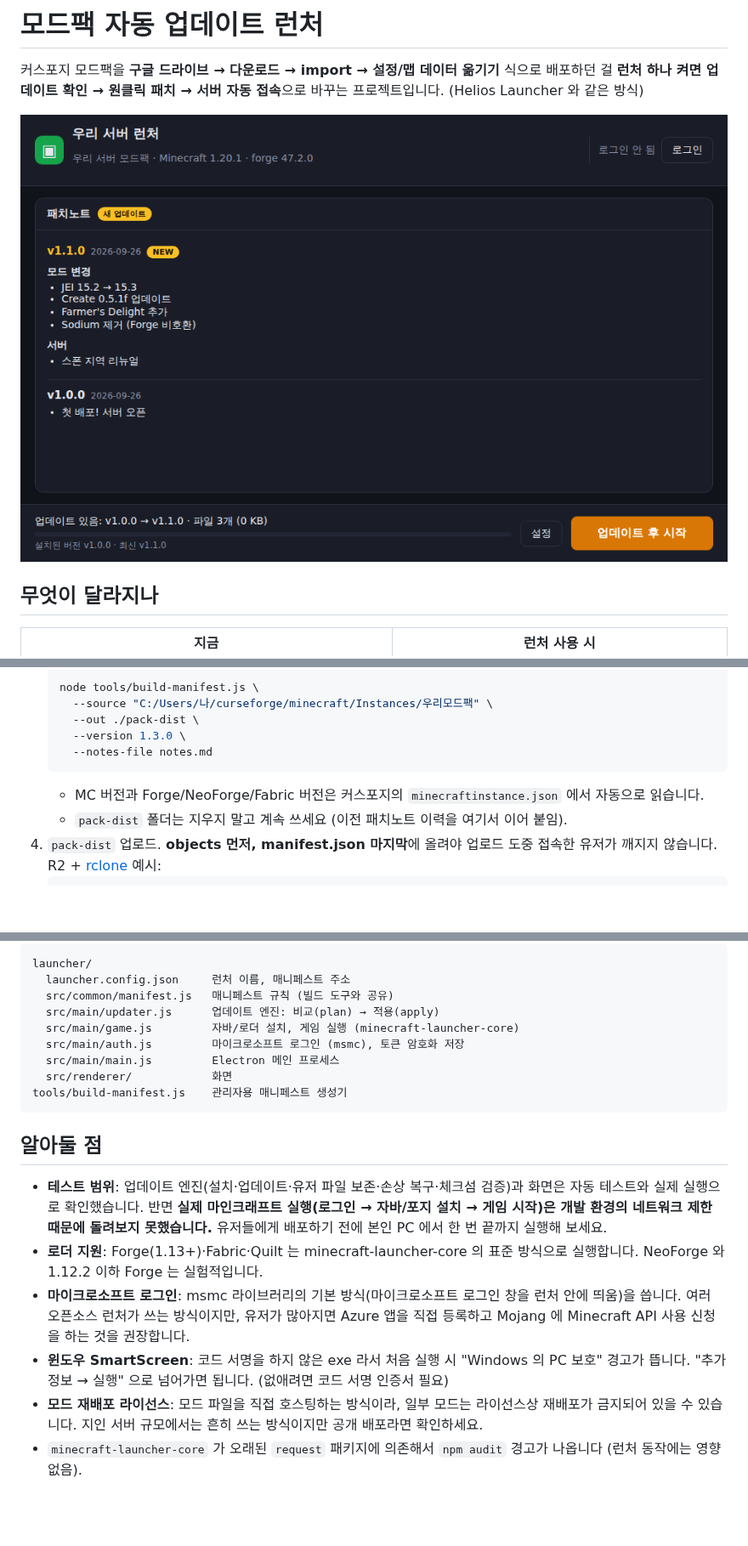
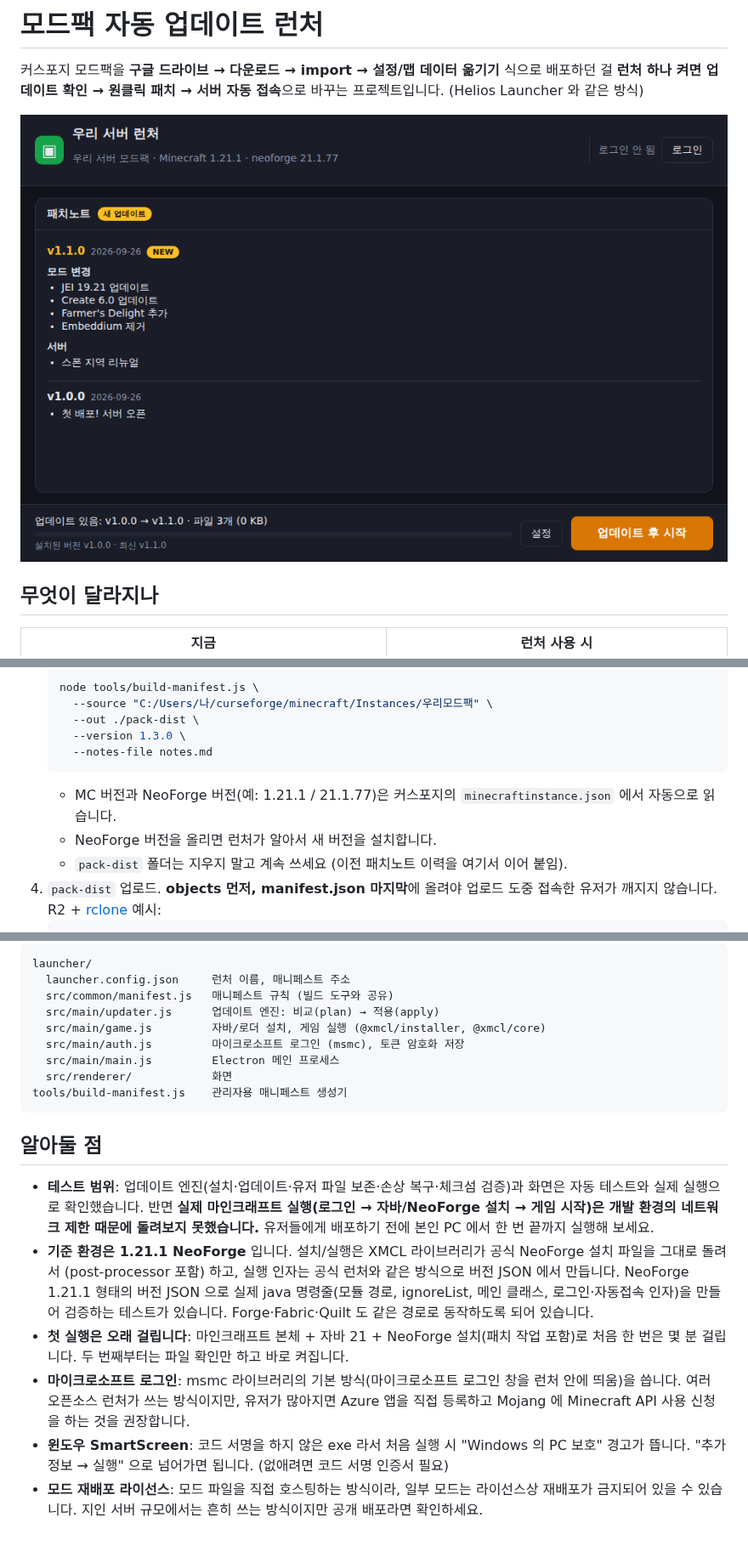
Before and after one commit to Colddo118/claude, a Markdown page: README.md, 3 parts joined by grey strips. Shown at 85% size. GitHub-like rendering; pictures changed too: docs/screenshot.png; blank space fills up the shorter version.

````diff
--- a/README.md
+++ b/README.md
@@ -84,7 +84,8 @@
      --version 1.3.0 \
      --notes-file notes.md
    ```
-   - MC 버전과 Forge/NeoForge/Fabric 버전은 커스포지의 `minecraftinstance.json` 에서 자동으로 읽습니다.
+   - MC 버전과 NeoForge 버전(예: 1.21.1 / 21.1.77)은 커스포지의 `minecraftinstance.json` 에서 자동으로 읽습니다.
+   - NeoForge 버전을 올리면 런처가 알아서 새 버전을 설치합니다.
    - `pack-dist` 폴더는 지우지 말고 계속 쓰세요 (이전 패치노트 이력을 여기서 이어 붙임).
 4. `pack-dist` 업로드. **objects 먼저, manifest.json 마지막**에 올려야 업로드 도중 접속한 유저가 깨지지 않습니다.
    R2 + [rclone](https://rclone.org) 예시:
@@ -128,7 +129,7 @@ launcher/
   launcher.config.json     런처 이름, 매니페스트 주소
   src/common/manifest.js   매니페스트 규칙 (빌드 도구와 공유)
   src/main/updater.js      업데이트 엔진: 비교(plan) → 적용(apply)
-  src/main/game.js         자바/로더 설치, 게임 실행 (minecraft-launcher-core)
+  src/main/game.js         자바/로더 설치, 게임 실행 (@xmcl/installer, @xmcl/core)
   src/main/auth.js         마이크로소프트 로그인 (msmc), 토큰 암호화 저장
   src/main/main.js         Electron 메인 프로세스
   src/renderer/            화면
@@ -138,10 +139,14 @@ tools/build-manifest.js    관리자용 매니페스트 생성기
 ## 알아둘 점
 
 - **테스트 범위**: 업데이트 엔진(설치·업데이트·유저 파일 보존·손상 복구·체크섬 검증)과 화면은 자동 테스트와 실제 실행으로
-  확인했습니다. 반면 **실제 마인크래프트 실행(로그인 → 자바/포지 설치 → 게임 시작)은 개발 환경의 네트워크 제한 때문에
+  확인했습니다. 반면 **실제 마인크래프트 실행(로그인 → 자바/NeoForge 설치 → 게임 시작)은 개발 환경의 네트워크 제한 때문에
   돌려보지 못했습니다.** 유저들에게 배포하기 전에 본인 PC 에서 한 번 끝까지 실행해 보세요.
-- **로더 지원**: Forge(1.13+)·Fabric·Quilt 는 minecraft-launcher-core 의 표준 방식으로 실행합니다.
-  NeoForge 와 1.12.2 이하 Forge 는 실험적입니다.
+- **기준 환경은 1.21.1 NeoForge** 입니다. 설치/실행은 XMCL 라이브러리가 공식 NeoForge 설치 파일을 그대로 돌려서
+  (post-processor 포함) 하고, 실행 인자는 공식 런처와 같은 방식으로 버전 JSON 에서 만듭니다.
+  NeoForge 1.21.1 형태의 버전 JSON 으로 실제 java 명령줄(모듈 경로, ignoreList, 메인 클래스, 로그인·자동접속 인자)을
+  만들어 검증하는 테스트가 있습니다. Forge·Fabric·Quilt 도 같은 경로로 동작하도록 되어 있습니다.
+- **첫 실행은 오래 걸립니다**: 마인크래프트 본체 + 자바 21 + NeoForge 설치(패치 작업 포함)로 처음 한 번은 몇 분 걸립니다.
+  두 번째부터는 파일 확인만 하고 바로 켜집니다.
 - **마이크로소프트 로그인**: msmc 라이브러리의 기본 방식(마이크로소프트 로그인 창을 런처 안에 띄움)을 씁니다.
   여러 오픈소스 런처가 쓰는 방식이지만, 유저가 많아지면 Azure 앱을 직접 등록하고 Mojang 에 Minecraft API 사용 신청을
   하는 것을 권장합니다.
@@ -149,4 +154,3 @@ tools/build-manifest.js    관리자용 매니페스트 생성기
   "추가 정보 → 실행" 으로 넘어가면 됩니다. (없애려면 코드 서명 인증서 필요)
 - **모드 재배포 라이선스**: 모드 파일을 직접 호스팅하는 방식이라, 일부 모드는 라이선스상 재배포가 금지되어 있을 수 있습니다.
   지인 서버 규모에서는 흔히 쓰는 방식이지만 공개 배포라면 확인하세요.
-- `minecraft-launcher-core` 가 오래된 `request` 패키지에 의존해서 `npm audit` 경고가 나옵니다 (런처 동작에는 영향 없음).
````
Also changed, not shown: other parts of README.md (+1 -1 lines), 9 other files.
